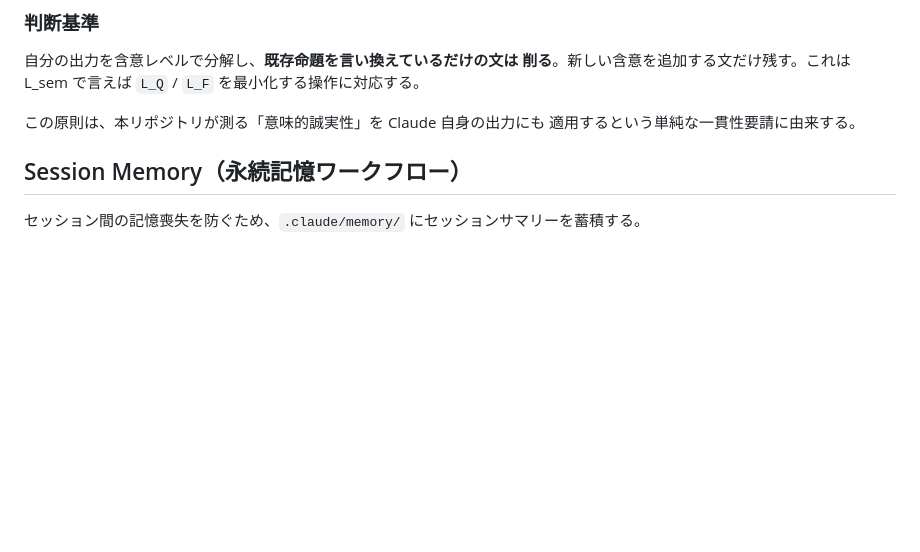
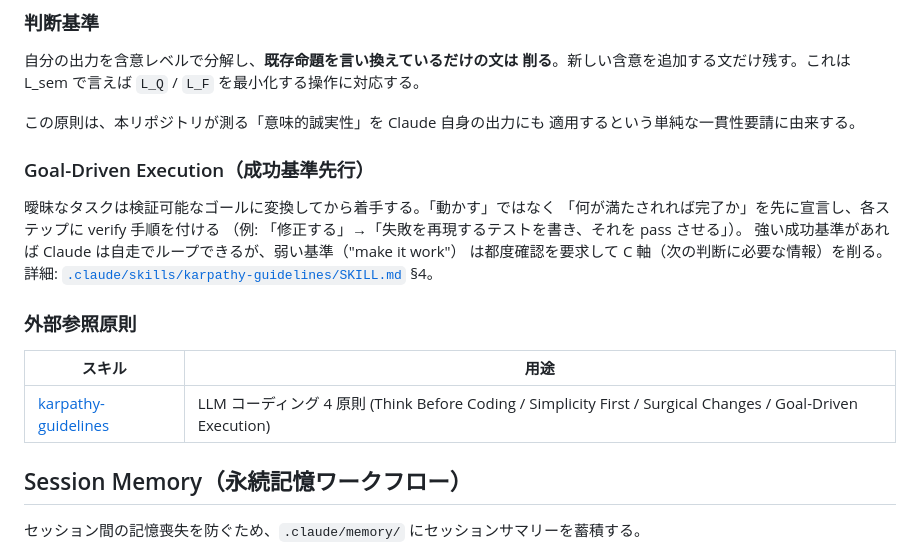
Before and after one commit to Yuu6798/ugh-audit-core, a Markdown page: CLAUDE.md, the part around the change. Rendered like a GitHub page; blank space fills up the shorter version.

Commit message:
docs: karpathy-guidelines スキルを取り込み + README に svp_rpe doc 参照追加 (#81)
- .claude/skills/karpathy-guidelines/SKILL.md を新規追加 (upstream: forrestchang/andrej-karpathy-skills, MIT)
- CLAUDE.md の自己監査原則に Goal-Driven Execution (§4) 段落をマージ
- CLAUDE.md に「外部参照原則」節を追加しスキル索引を設置
- README.md 設計ドキュメント索引に docs/svp_rpe_implementation_plan.md を追加 (SessionStart hook 指摘への対応)

Co-authored-by: Claude <noreply@anthropic.com>

```diff
--- a/CLAUDE.md
+++ b/CLAUDE.md
@@ -81,6 +81,21 @@ Agent({ subagent_type: "Explore", prompt: "..." })
 
 この原則は、本リポジトリが測る「意味的誠実性」を Claude 自身の出力にも
 適用するという単純な一貫性要請に由来する。
+
+### Goal-Driven Execution（成功基準先行）
+
+曖昧なタスクは検証可能なゴールに変換してから着手する。「動かす」ではなく
+「何が満たされれば完了か」を先に宣言し、各ステップに verify 手順を付ける
+（例: 「修正する」→「失敗を再現するテストを書き、それを pass させる」）。
+強い成功基準があれば Claude は自走でループできるが、弱い基準（"make it work"）
+は都度確認を要求して C 軸（次の判断に必要な情報）を削る。詳細:
+[`.claude/skills/karpathy-guidelines/SKILL.md`](.claude/skills/karpathy-guidelines/SKILL.md) §4。
+
+### 外部参照原則
+
+| スキル | 用途 |
+|---|---|
+| [karpathy-guidelines](.claude/skills/karpathy-guidelines/SKILL.md) | LLM コーディング 4 原則 (Think Before Coding / Simplicity First / Surgical Changes / Goal-Driven Execution) |
 
 ## Session Memory（永続記憶ワークフロー）
 
```
Also changed, not shown: README.md (+1 -0 lines), 1 other file.
